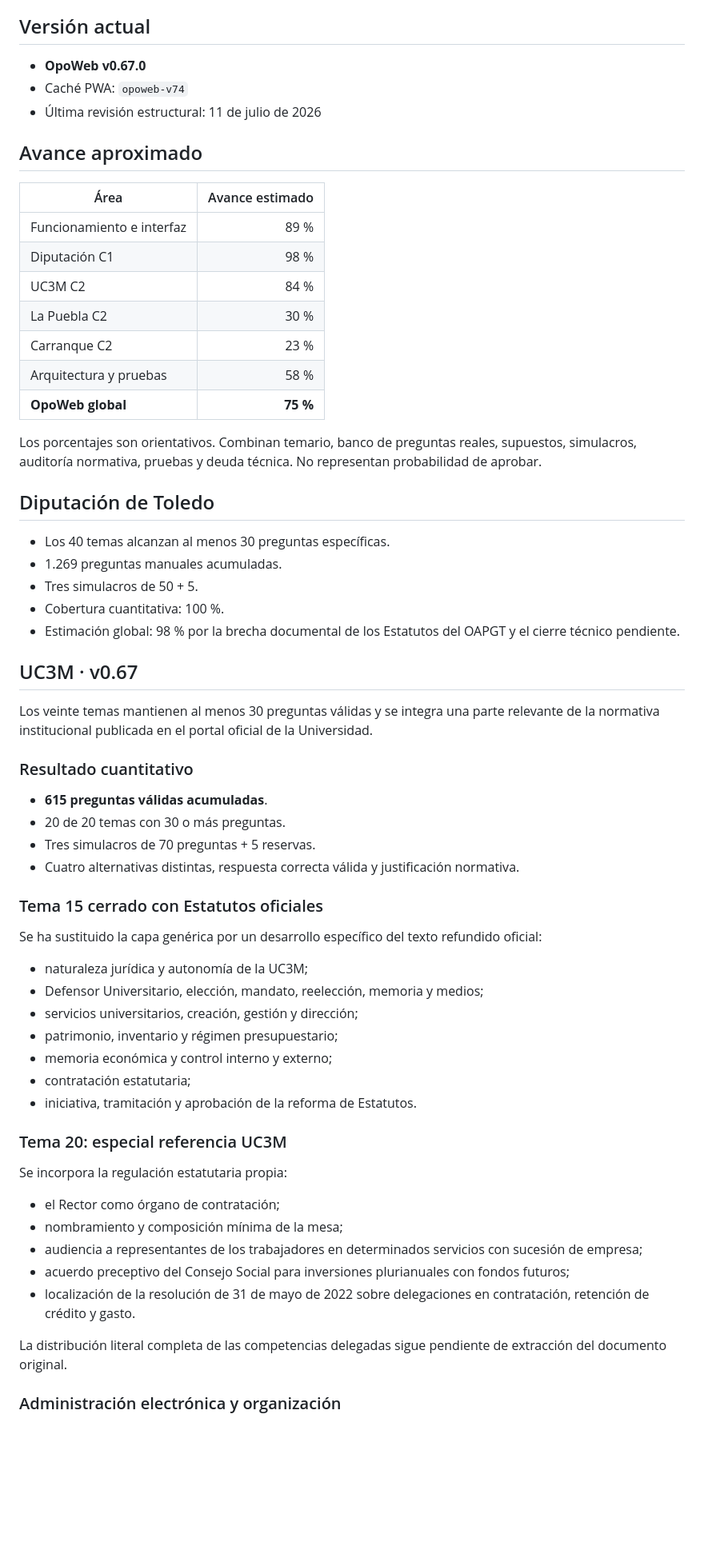
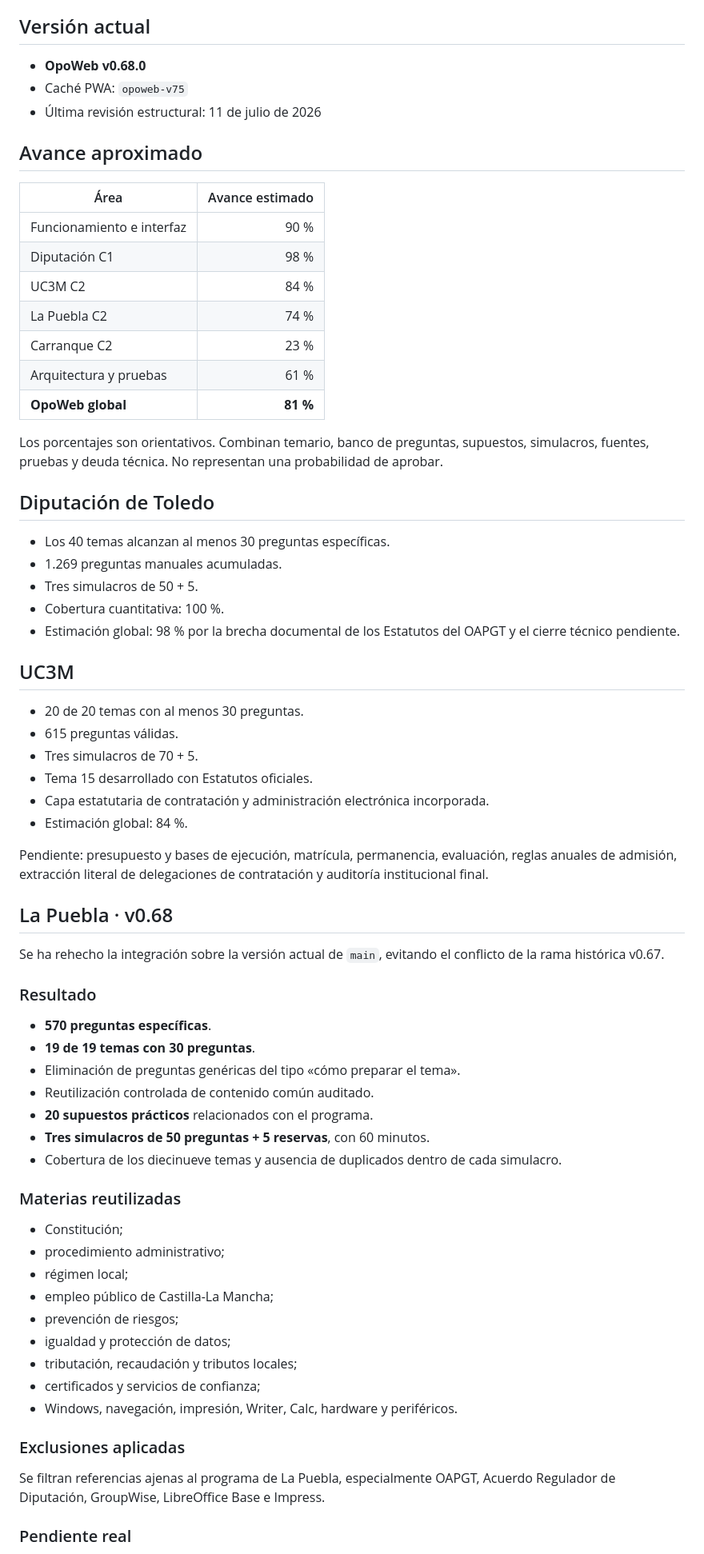
Before and after one commit to Ivannunezrodriguez/opoweb, a Markdown page: README.md, the part around one of its changes. Shown at 80% size. Rendered like a GitHub page; blank space fills up the shorter version.

Commit message:
Documentar integración de La Puebla v0.68

```diff
--- a/README.md
+++ b/README.md
@@ -11,23 +11,23 @@ Las Ventas con Peña Aguilera permanece fuera de la planificación activa. No se
 
 ## Versión actual
 
-- **OpoWeb v0.67.0**
-- Caché PWA: `opoweb-v74`
+- **OpoWeb v0.68.0**
+- Caché PWA: `opoweb-v75`
 - Última revisión estructural: 11 de julio de 2026
 
 ## Avance aproximado
 
 | Área | Avance estimado |
 |---|---:|
-| Funcionamiento e interfaz | 89 % |
+| Funcionamiento e interfaz | 90 % |
 | Diputación C1 | 98 % |
 | UC3M C2 | 84 % |
-| La Puebla C2 | 30 % |
+| La Puebla C2 | 74 % |
 | Carranque C2 | 23 % |
-| Arquitectura y pruebas | 58 % |
-| **OpoWeb global** | **75 %** |
+| Arquitectura y pruebas | 61 % |
+| **OpoWeb global** | **81 %** |
 
-Los porcentajes son orientativos. Combinan temario, banco de preguntas reales, supuestos, simulacros, auditoría normativa, pruebas y deuda técnica. No representan probabilidad de aprobar.
+Los porcentajes son orientativos. Combinan temario, banco de preguntas, supuestos, simulacros, fuentes, pruebas y deuda técnica. No representan una probabilidad de aprobar.
 
 ## Diputación de Toledo
 
@@ -37,40 +37,46 @@ Los porcentajes son orientativos. Combinan temario, banco de preguntas reales, s
 - Cobertura cuantitativa: 100 %.
 - Estimación global: 98 % por la brecha documental de los Estatutos del OAPGT y el cierre técnico pendiente.
 
-## UC3M · v0.67
+## UC3M
 
-Los veinte temas mantienen al menos 30 preguntas válidas y se integra una parte relevante de la normativa institucional publicada en el portal oficial de la Universidad.
+- 20 de 20 temas con al menos 30 preguntas.
+- 615 preguntas válidas.
+- Tres simulacros de 70 + 5.
+- Tema 15 desarrollado con Estatutos oficiales.
+- Capa estatutaria de contratación y administración electrónica incorporada.
+- Estimación global: 84 %.
 
-### Resultado cuantitativo
+Pendiente: presupuesto y bases de ejecución, matrícula, permanencia, evaluación, reglas anuales de admisión, extracción literal de delegaciones de contratación y auditoría institucional final.
 
-- **615 preguntas válidas acumuladas**.
-- 20 de 20 temas con 30 o más preguntas.
-- Tres simulacros de 70 preguntas + 5 reservas.
-- Cuatro alternativas distintas, respuesta correcta válida y justificación normativa.
+## La Puebla · v0.68
 
-### Tema 15 cerrado con Estatutos oficiales
+Se ha rehecho la integración sobre la versión actual de `main`, evitando el conflicto de la rama histórica v0.67.
 
-Se ha sustituido la capa genérica por un desarrollo específico del texto refundido oficial:
+### Resultado
 
-- naturaleza jurídica y autonomía de la UC3M;
-- Defensor Universitario, elección, mandato, reelección, memoria y medios;
-- servicios universitarios, creación, gestión y dirección;
-- patrimonio, inventario y régimen presupuestario;
-- memoria económica y control interno y externo;
-- contratación estatutaria;
-- iniciativa, tramitación y aprobación de la reforma de Estatutos.
+- **570 preguntas específicas**.
+- **19 de 19 temas con 30 preguntas**.
+- Eliminación de preguntas genéricas del tipo «cómo preparar el tema».
+- Reutilización controlada de contenido común auditado.
+- **20 supuestos prácticos** relacionados con el programa.
+- **Tres simulacros de 50 preguntas + 5 reservas**, con 60 minutos.
+- Cobertura de los diecinueve temas y ausencia de duplicados dentro de cada simulacro.
 
-### Tema 20: especial referencia UC3M
+### Materias reutilizadas
 
-Se incorpora la regulación estatutaria propia:
+- Constitución;
+- procedimiento administrativo;
+- régimen local;
+- empleo público de Castilla-La Mancha;
+- prevención de riesgos;
+- igualdad y protección de datos;
+- tributación, recaudación y tributos locales;
+- certificados y servicios de confianza;
+- Windows, navegación, impresión, Writer, Calc, hardware y periféricos.
 
-- el Rector como órgano de contratación;
-- nombramiento y composición mínima de la mesa;
-- audiencia a representantes de los trabajadores en determinados servicios con sucesión de empresa;
-- acuerdo preceptivo del Consejo Social para inversiones plurianuales con fondos futuros;
-- localización de la resolución de 31 de mayo de 2022 sobre delegaciones en contratación, retención de crédito y gasto.
+### Exclusiones aplicadas
 
-La distribución literal completa de las competencias delegadas sigue pendiente de extracción del documento original.
+Se filtran referencias ajenas al programa de La Puebla, especialmente OAPGT, Acuerdo Regulador de Diputación, GroupWise, LibreOffice Base e Impress.
 
-### Administración electrónica y organización
+### Pendiente real
 
```
Also changed, not shown: other parts of README.md (+24 -43 lines).
